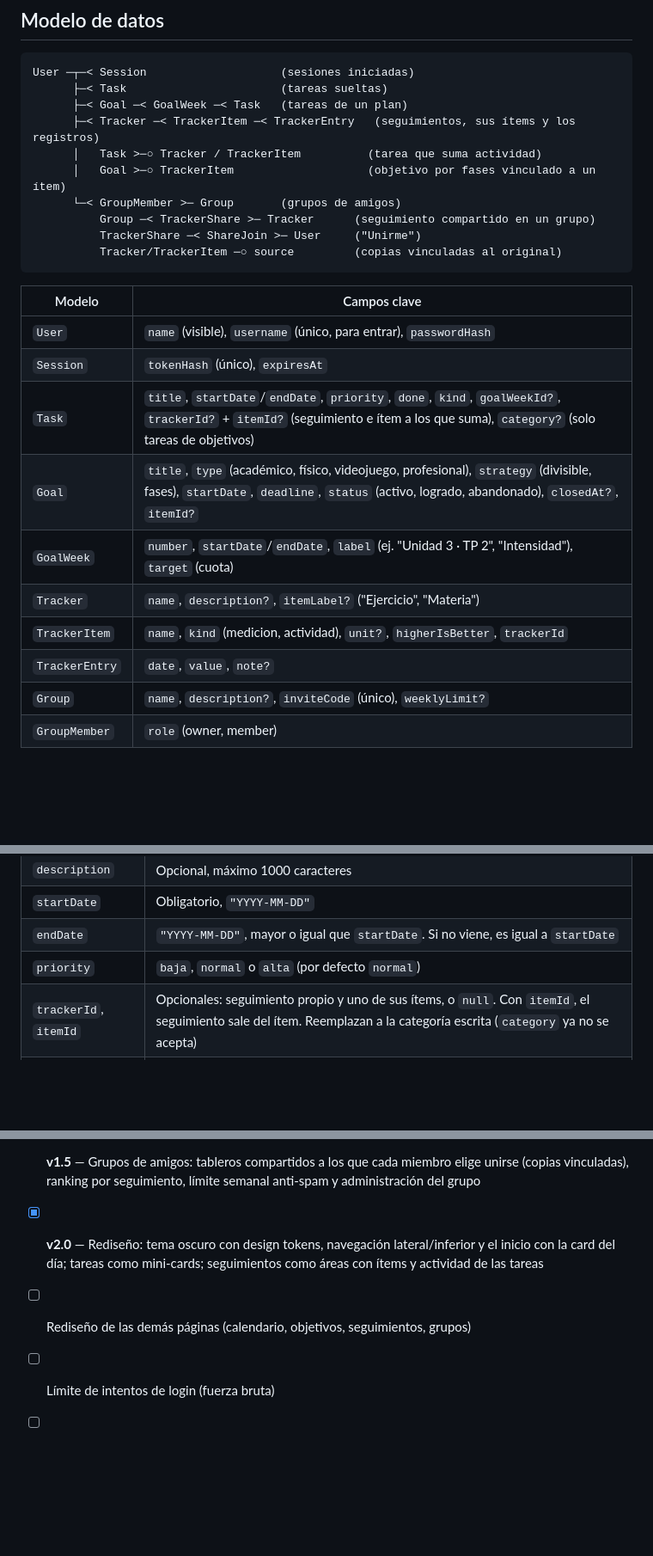
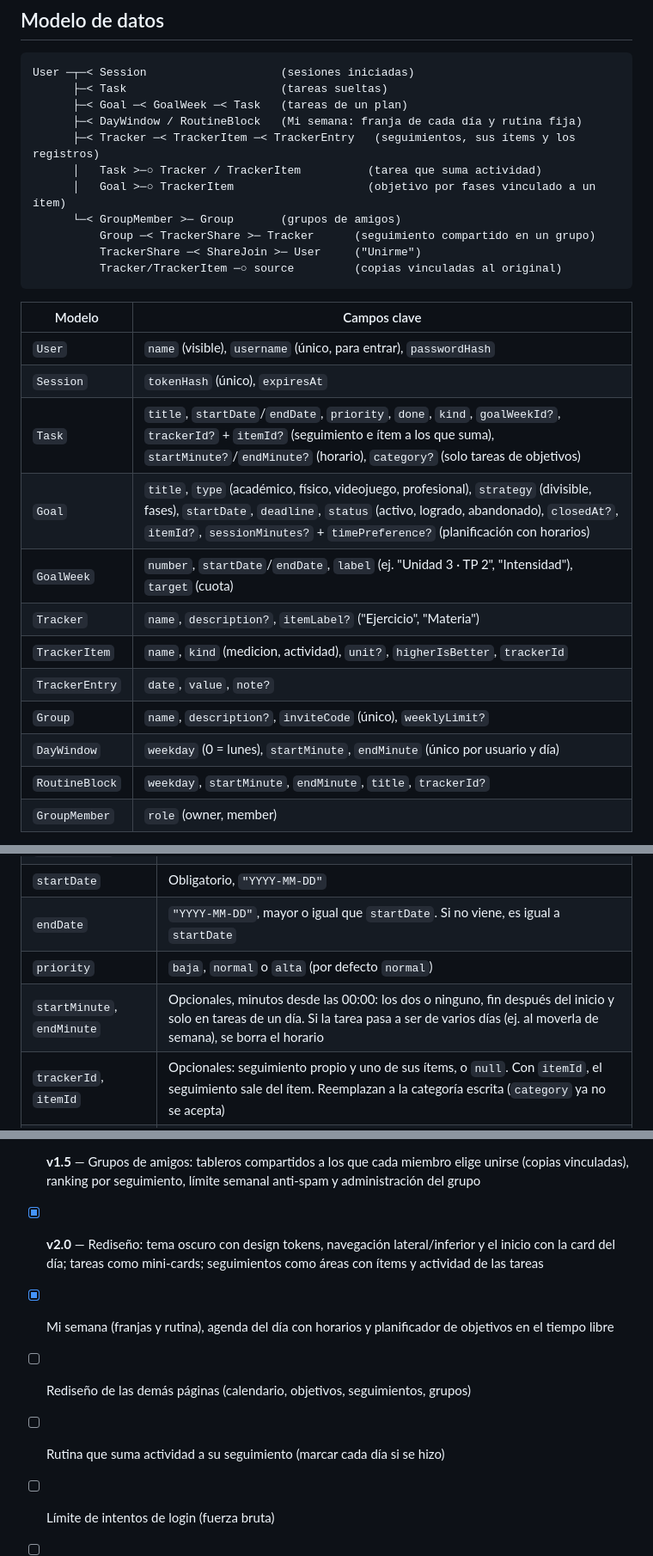
Before and after one commit to JoacoooWeimann/Wagenda, a Markdown page: README.md, 3 parts joined by grey strips. Shown at 86% size. Rendered like a GitHub page; blank space fills up the shorter version.

```diff
--- a/README.md
+++ b/README.md
@@ -113,6 +115,7 @@ no saben nada de HTTP ni de la base.
 User ─┬─< Session                    (sesiones iniciadas)
       ├─< Task                       (tareas sueltas)
       ├─< Goal ─< GoalWeek ─< Task   (tareas de un plan)
+      ├─< DayWindow / RoutineBlock   (Mi semana: franja de cada día y rutina fija)
       ├─< Tracker ─< TrackerItem ─< TrackerEntry   (seguimientos, sus ítems y los registros)
       │   Task >─○ Tracker / TrackerItem          (tarea que suma actividad)
       │   Goal >─○ TrackerItem                    (objetivo por fases vinculado a un ítem)
@@ -126,13 +129,15 @@ User ─┬─< Session                    (sesiones iniciadas)
 |---|---|
 | `User` | `name` (visible), `username` (único, para entrar), `passwordHash` |
 | `Session` | `tokenHash` (único), `expiresAt` |
-| `Task` | `title`, `startDate`/`endDate`, `priority`, `done`, `kind`, `goalWeekId?`, `trackerId?` + `itemId?` (seguimiento e ítem a los que suma), `category?` (solo tareas de objetivos) |
-| `Goal` | `title`, `type` (académico, físico, videojuego, profesional), `strategy` (divisible, fases), `startDate`, `deadline`, `status` (activo, logrado, abandonado), `closedAt?`, `itemId?` |
+| `Task` | `title`, `startDate`/`endDate`, `priority`, `done`, `kind`, `goalWeekId?`, `trackerId?` + `itemId?` (seguimiento e ítem a los que suma), `startMinute?`/`endMinute?` (horario), `category?` (solo tareas de objetivos) |
+| `Goal` | `title`, `type` (académico, físico, videojuego, profesional), `strategy` (divisible, fases), `startDate`, `deadline`, `status` (activo, logrado, abandonado), `closedAt?`, `itemId?`, `sessionMinutes?` + `timePreference?` (planificación con horarios) |
 | `GoalWeek` | `number`, `startDate`/`endDate`, `label` (ej. "Unidad 3 · TP 2", "Intensidad"), `target` (cuota) |
 | `Tracker` | `name`, `description?`, `itemLabel?` ("Ejercicio", "Materia") |
 | `TrackerItem` | `name`, `kind` (medicion, actividad), `unit?`, `higherIsBetter`, `trackerId` |
 | `TrackerEntry` | `date`, `value`, `note?` |
 | `Group` | `name`, `description?`, `inviteCode` (único), `weeklyLimit?` |
+| `DayWindow` | `weekday` (0 = lunes), `startMinute`, `endMinute` (único por usuario y día) |
+| `RoutineBlock` | `weekday`, `startMinute`, `endMinute`, `title`, `trackerId?` |
 | `GroupMember` | `role` (owner, member) |
 
 - Las tareas de un plan **son `Task` comunes**: aparecen en el calendario y se
@@ -376,6 +422,7 @@ Sin sesión responden `401`; el cliente redirige al login.
 | `startDate` | Obligatorio, `"YYYY-MM-DD"` |
 | `endDate` | `"YYYY-MM-DD"`, mayor o igual que `startDate`. Si no viene, es igual a `startDate` |
 | `priority` | `baja`, `normal` o `alta` (por defecto `normal`) |
+| `startMinute`, `endMinute` | Opcionales, minutos desde las 00:00: los dos o ninguno, fin después del inicio y solo en tareas de un día. Si la tarea pasa a ser de varios días (ej. al moverla de semana), se borra el horario |
 | `trackerId`, `itemId` | Opcionales: seguimiento propio y uno de sus ítems, o `null`. Con `itemId`, el seguimiento sale del ítem. Reemplazan a la categoría escrita (`category` ya no se acepta) |
 | `done` | `true` o `false` (booleano estricto) |
 
@@ -630,6 +699,8 @@ al 100%.
 - [x] **v1.4** — Login y múltiples usuarios: registro, sesiones propias con scrypt, la primera cuenta reclama los datos del invitado
 - [x] **v1.5** — Grupos de amigos: tableros compartidos a los que cada miembro elige unirse (copias vinculadas), ranking por seguimiento, límite semanal anti-spam y administración del grupo
 - [x] **v2.0** — Rediseño: tema oscuro con design tokens, navegación lateral/inferior y el inicio con la card del día; tareas como mini-cards; seguimientos como áreas con ítems y actividad de las tareas
+- [x] Mi semana (franjas y rutina), agenda del día con horarios y planificador de objetivos en el tiempo libre
 - [ ] Rediseño de las demás páginas (calendario, objetivos, seguimientos, grupos)
+- [ ] Rutina que suma actividad a su seguimiento (marcar cada día si se hizo)
 - [ ] Límite de intentos de login (fuerza bruta)
 - [ ] Rangos con nombre en los seguimientos (escala ordinal, ej. rangos de CS2)
```
Also changed, not shown: other parts of README.md (+69 -4 lines).
